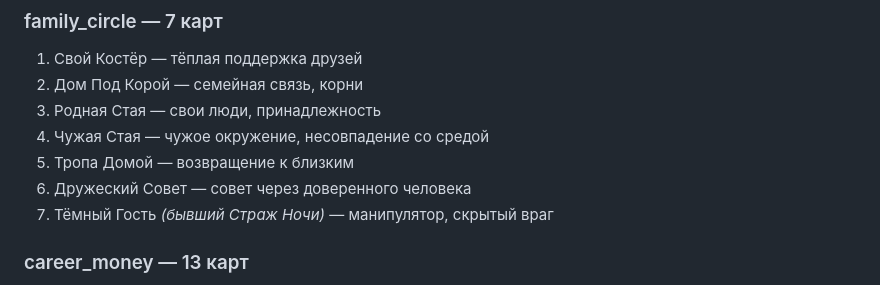
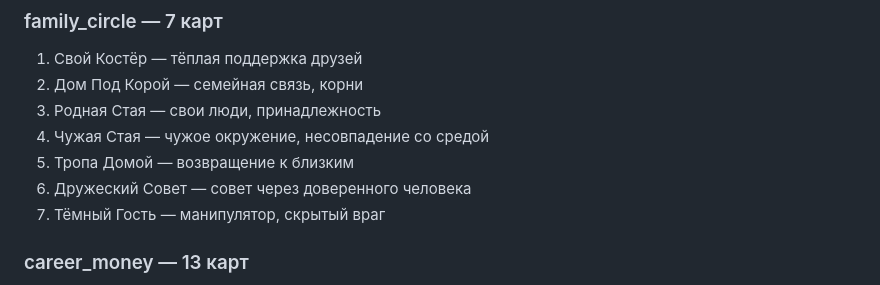
Before and after one commit to YukiSakura13/WYRD, a Markdown page: docs/NEW_ORACLE_ARCHITECTURE_MASTER.md, the part around the change. Drawn GitHub-style.

Commit message:
Remove legacy card names from master doc

```diff
--- a/docs/NEW_ORACLE_ARCHITECTURE_MASTER.md
+++ b/docs/NEW_ORACLE_ARCHITECTURE_MASTER.md
@@ -173,7 +173,7 @@
 4. Чужая Стая — чужое окружение, несовпадение со средой
 5. Тропа Домой — возвращение к близким
 6. Дружеский Совет — совет через доверенного человека
-7. Тёмный Гость *(бывший Страж Ночи)* — манипулятор, скрытый враг
+7. Тёмный Гость — манипулятор, скрытый враг
 
 ### career_money — 13 карт
 1. Жаба Верного Часа — терпение, дозревание дела
```
